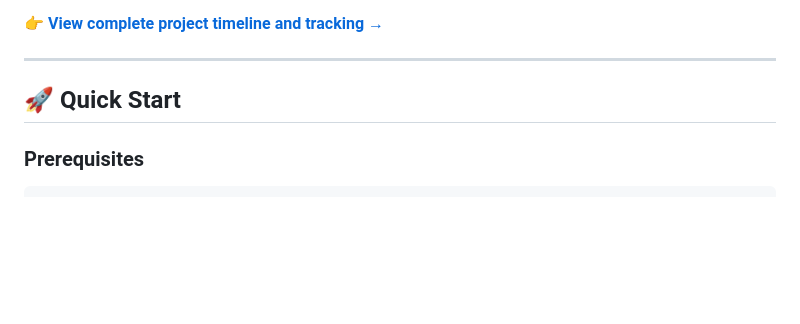
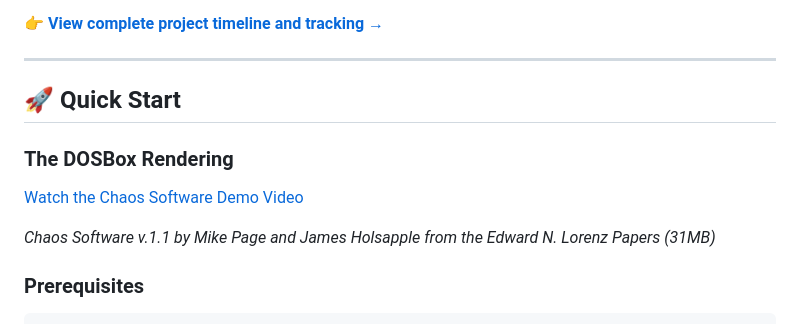
Before and after one commit to iangoescrunch/chaos-theory-models, a Markdown page: README.md, the part around the change. GitHub-like rendering; blank space fills up the shorter version.

Commit message:
Add DOSBox rendering section to README
Added a section for DOSBox rendering and a demo video link.

````diff
--- a/README.md
+++ b/README.md
@@ -32,6 +32,10 @@ This repository contains implementations of foundational chaos theory models ext
 
 ## 🚀 Quick Start
 
+### The DOSBox Rendering
+[Watch the Chaos Software Demo Video](./videos/mss85426_060_003.mp4)
+
+*Chaos Software v.1.1 by Mike Page and James Holsapple from the Edward N. Lorenz Papers (31MB)*
 ### Prerequisites
 
 ```r
````
